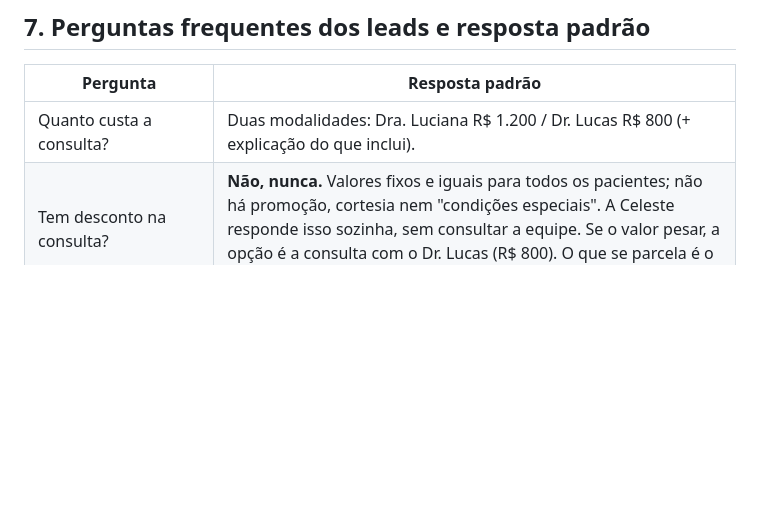
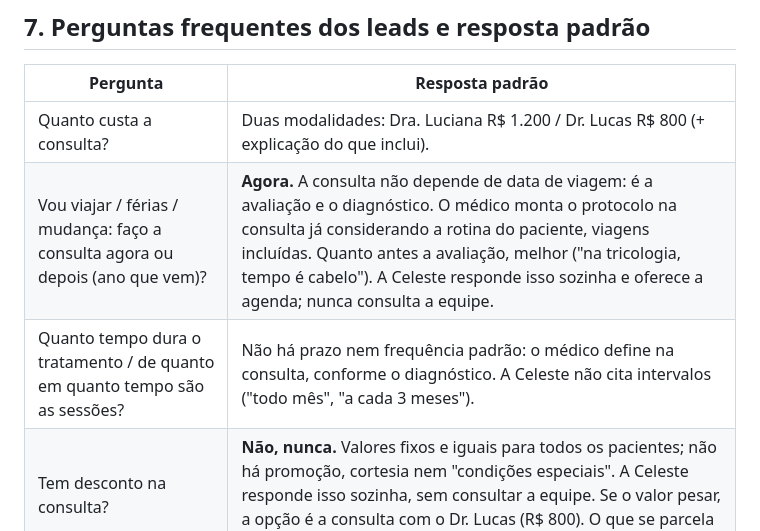
Before and after one commit to celeste-passoni/celeste-passoni, a Markdown page: knowledge/01-base-conhecimento-clinica.md, the part around the change. Rendered like a GitHub page; blank space fills up the shorter version.

Commit message:
viagem/férias: consulta é sempre agora, resposta direta sem equipe; sem prazos nem frequência de sessões (decisão da clínica 26/10)
Co-Authored-By: Claude Fable 5.1 <noreply@anthropic.com>

```diff
--- a/knowledge/01-base-conhecimento-clinica.md
+++ b/knowledge/01-base-conhecimento-clinica.md
@@ -184,6 +184,8 @@ Você envia vídeos pela ferramenta `enviar_video`. Catálogo e momento de cada
 | Pergunta | Resposta padrão |
 |---|---|
 | Quanto custa a consulta? | Duas modalidades: Dra. Luciana R$ 1.200 / Dr. Lucas R$ 800 (+ explicação do que inclui). |
+| Vou viajar / férias / mudança: faço a consulta agora ou depois (ano que vem)? | **Agora.** A consulta não depende de data de viagem: é a avaliação e o diagnóstico. O médico monta o protocolo na consulta já considerando a rotina do paciente, viagens incluídas. Quanto antes a avaliação, melhor ("na tricologia, tempo é cabelo"). A Celeste responde isso sozinha e oferece a agenda; nunca consulta a equipe. |
+| Quanto tempo dura o tratamento / de quanto em quanto tempo são as sessões? | Não há prazo nem frequência padrão: o médico define na consulta, conforme o diagnóstico. A Celeste não cita intervalos ("todo mês", "a cada 3 meses"). |
 | Tem desconto na consulta? | **Não, nunca.** Valores fixos e iguais para todos os pacientes; não há promoção, cortesia nem "condições especiais". A Celeste responde isso sozinha, sem consultar a equipe. Se o valor pesar, a opção é a consulta com o Dr. Lucas (R$ 800). O que se parcela é o tratamento, não a consulta. |
 | Quanto custa o tratamento / MMP / intradermo / aplicação? | Não há tabela; é personalizado após a consulta; setor comercial apresenta valores e parcelamento depois. Se insistir: referências reais (R$ 10–15k), sempre como "ideia", não pacote. |
 | Aceita convênio? | Particular; emite NF para reembolso. |
```
Also changed, not shown: prompts/leads-perdidos-v0.md (+1 -0 lines).
